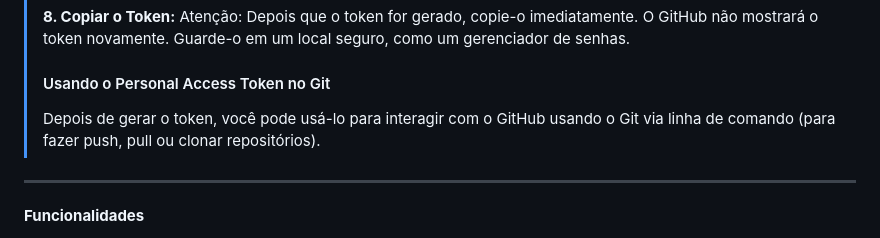
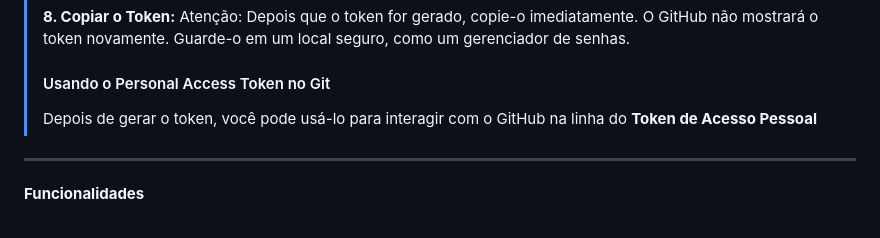
Before and after one commit to oblipix/NotePad, a Markdown page: README.md, the part around the change. Rendered like a GitHub page.

```diff
--- a/README.md
+++ b/README.md
@@ -81,7 +81,7 @@ ___
 > Atenção: Depois que o token for gerado, copie-o imediatamente. O GitHub não mostrará o token novamente. Guarde-o em um local seguro, como um gerenciador de senhas.
 >
 > #### Usando o Personal Access Token no Git
-> Depois de gerar o token, você pode usá-lo para interagir com o GitHub usando o Git via linha de comando (para fazer push, pull ou clonar repositórios).
+> Depois de gerar o token, você pode usá-lo para interagir com o GitHub na linha do **Token de Acesso Pessoal**
 
 
 ___
```
